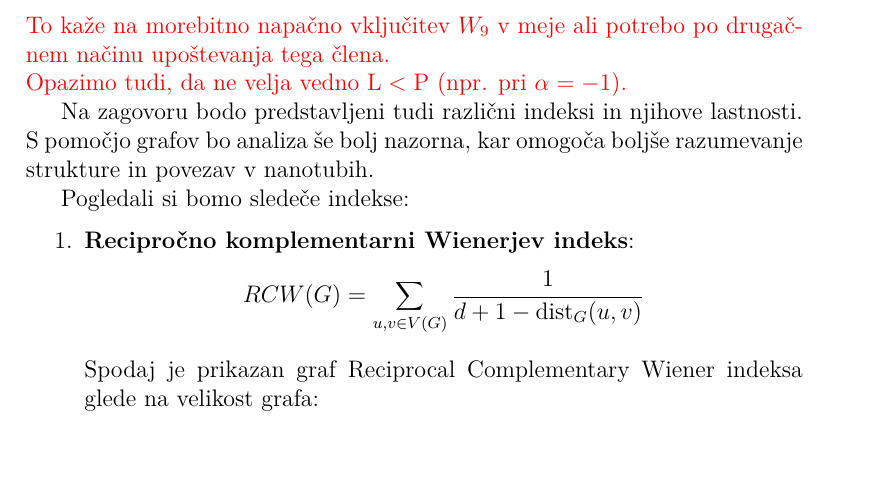
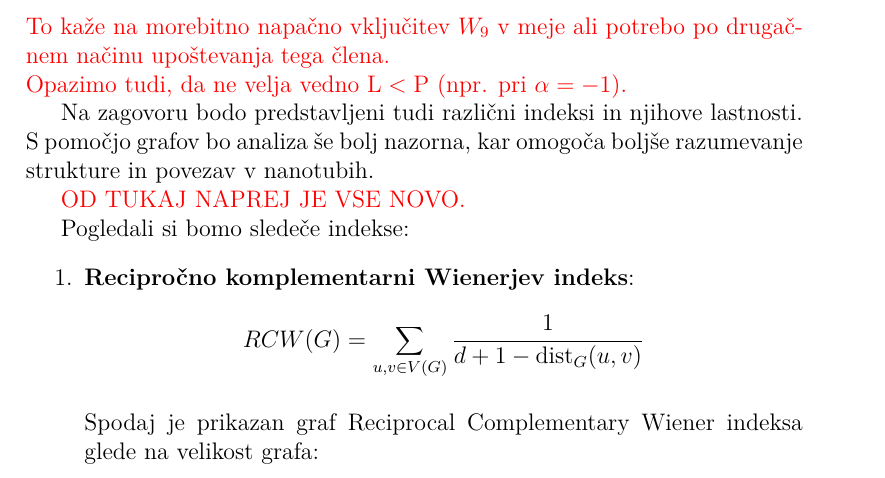
Before and after one commit to FlusAljaz/Distance-vector-of-non-tubical-nanotube-fullerenes-of-type-5-0-, a LaTeX document (porocilo.tex): part of page 8 of 13, cut so that both start at the same text. Compiled offline with pdfLaTeX.

Commit message:
Končna verzija

```diff
--- a/porocilo.tex
+++ b/porocilo.tex
@@ -411,6 +411,8 @@ L < W^\alpha(C_{10k}) < P.
 Na zagovoru bodo predstavljeni tudi različni indeksi in njihove lastnosti.
 S pomočjo grafov bo analiza še bolj nazorna, kar omogoča boljše razumevanje strukture in povezav v nanotubih.
 
+\textcolor{red}{OD TUKAJ NAPREJ JE VSE NOVO.}
+
 Pogledali si bomo sledeče indekse:
 \begin{enumerate}
     \item \textbf{Recipročno komplementarni Wienerjev indeks}:
```
Also changed, not shown: ea_index_plot.png, ec_index_plot.png, fec_index_plot.png, gw_index_plot.png, porocilo.pdf, rcw_index_plot.png, sb_index_plot.png, sec_index_plot.png, 3 other files.
